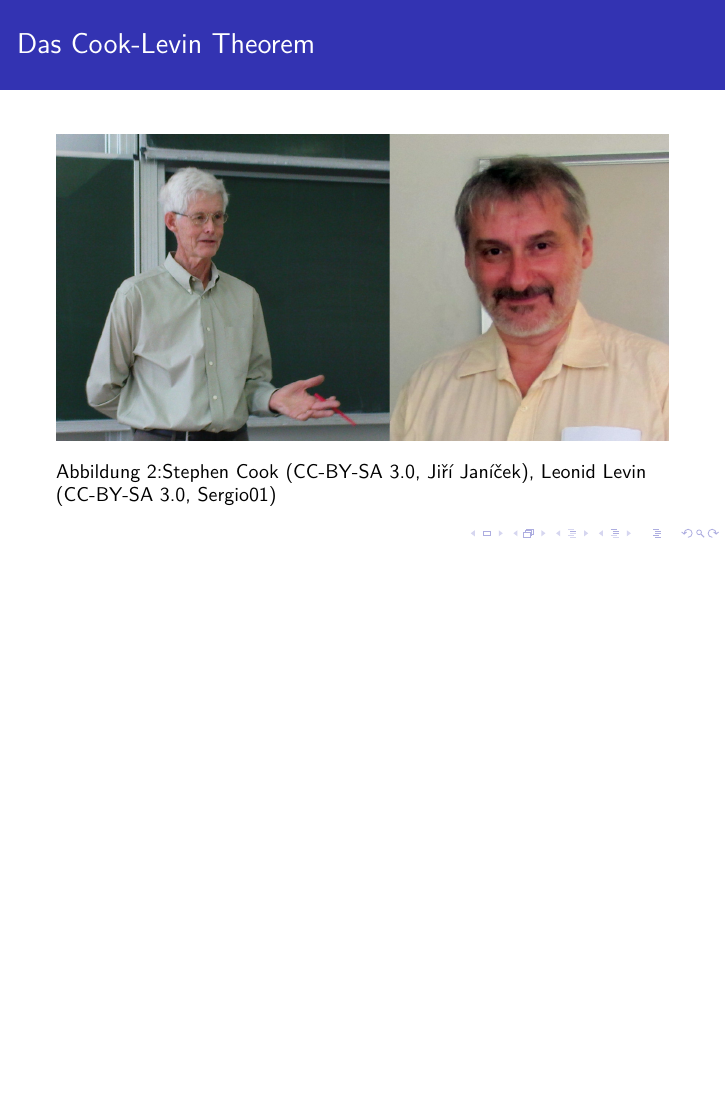
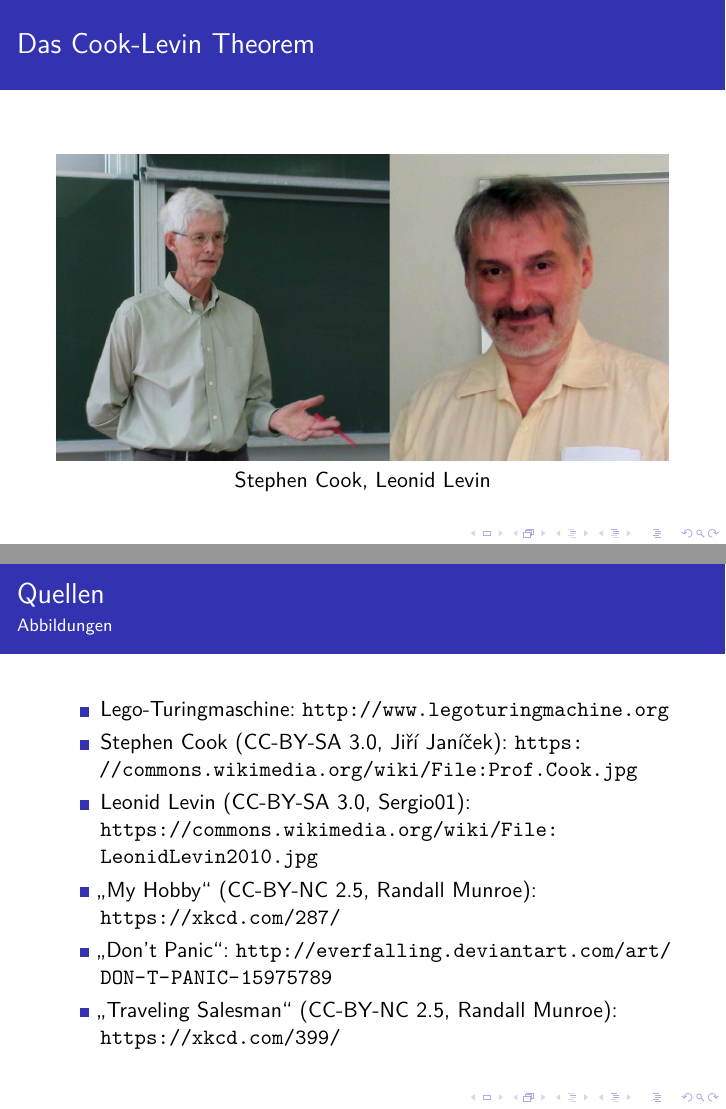
Before and after one commit to Fiona-J-W/Proseminar, LaTeX slides (folien.tex): page 16 of 47 before the commit and pages 16 and 48 of 48 after it, the two joined at a grey line, the shorter picture padded with empty space. Compiled offline with pdfLaTeX.

```diff
--- a/folien.tex
+++ b/folien.tex
@@ -61,6 +61,13 @@
 \usepackage[german]{babel}
 
 \usepackage{hyperref}
+
+\usepackage[absolute,overlay]{textpos}
+\newcommand{\source}[1]{\begin{textblock*}{4cm}(8.7cm,8.6cm)
+    \begin{beamercolorbox}[ht=0.5cm,right]{framesource}
+        \usebeamerfont{framesource}\usebeamercolor[fg]{framesource} Quelle: {#1}
+    \end{beamercolorbox}
+\end{textblock*}}
 
 \title{Die P $\neq$ NP-Vermutung}
 \author{Adrian Hein, Florian Weber}
@@ -382,9 +389,9 @@
 
 \begin{figure}[htbp]
 \centering
-\includegraphics{img/cook_levin.png}
-\caption{Stephen Cook (CC-BY-SA 3.0, Jiří Janíček), Leonid Levin
-(CC-BY-SA 3.0, Sergio01)}
+\includegraphics{img/cook_levin.png}\\
+
+Stephen Cook, Leonid Levin
 \end{figure}
 
 \end{frame}
@@ -1093,7 +1096,19 @@
 	\item \url{http://hackvalue.de/files/tsp.pdf}
 	\item \url{http://www.scottaaronson.com/blog/?p=1720}
 \end{itemize}
+\end{frame}
 
+\begin{frame}{Quellen}{Abbildungen}
+\begin{itemize}
+	\item Lego-Turingmaschine: \url{http://www.legoturingmachine.org}
+	\item Stephen Cook (CC-BY-SA 3.0, Jiří Janíček):
+		\url{https://commons.wikimedia.org/wiki/File:Prof.Cook.jpg}
+	\item Leonid Levin (CC-BY-SA 3.0, Sergio01):
+		\url{https://commons.wikimedia.org/wiki/File:LeonidLevin2010.jpg}
+	\item „My Hobby“ (CC-BY-NC 2.5, Randall Munroe): \url{https://xkcd.com/287/}
+	\item „Don't Panic“: \url{http://everfalling.deviantart.com/art/DON-T-PANIC-15975789}
+	\item „Traveling Salesman“ (CC-BY-NC 2.5, Randall Munroe): \url{https://xkcd.com/399/}
+\end{itemize}
 \end{frame}
 
 \end{document}
```
Also changed, not shown: folien.tex (8 more changed lines).
